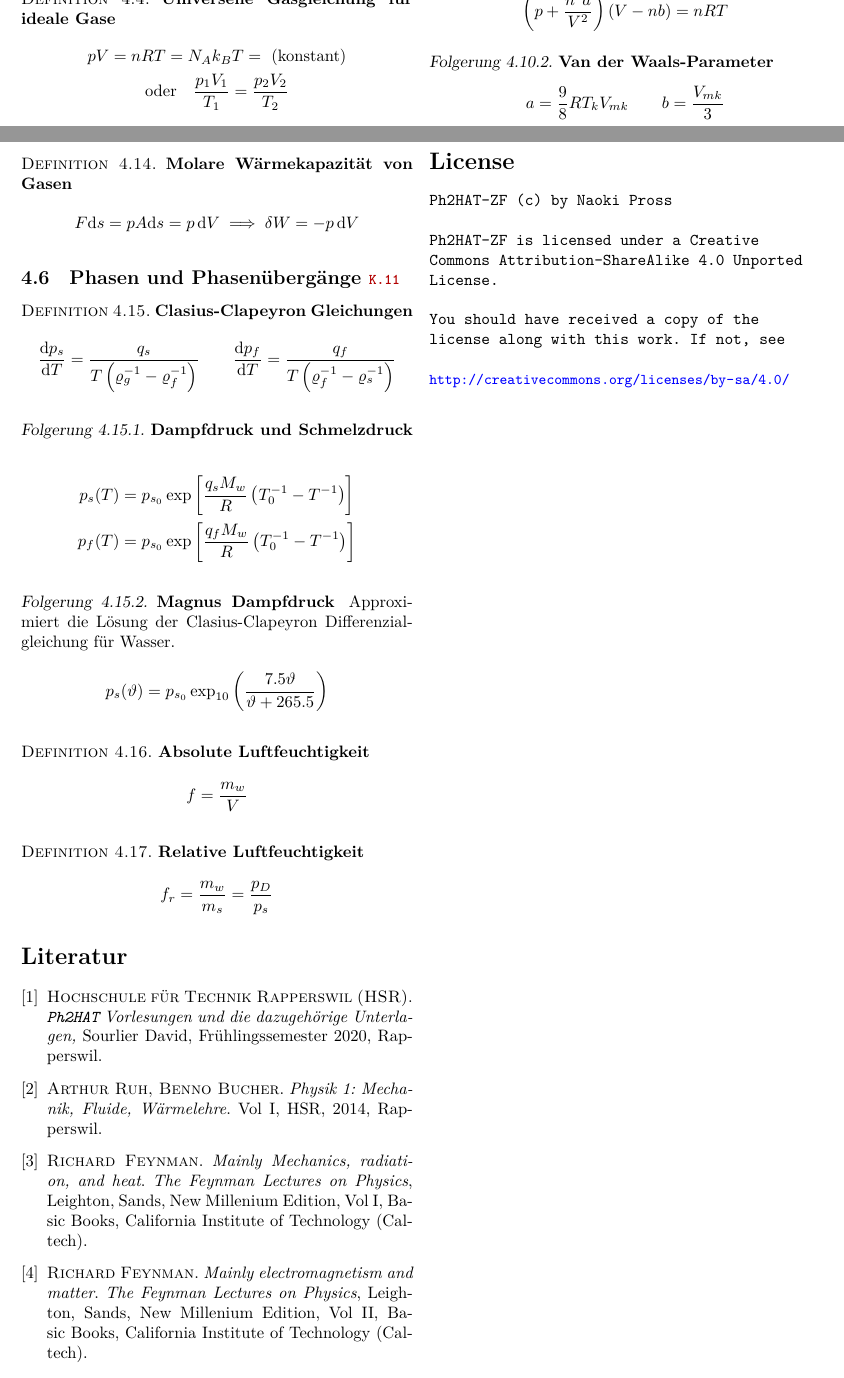
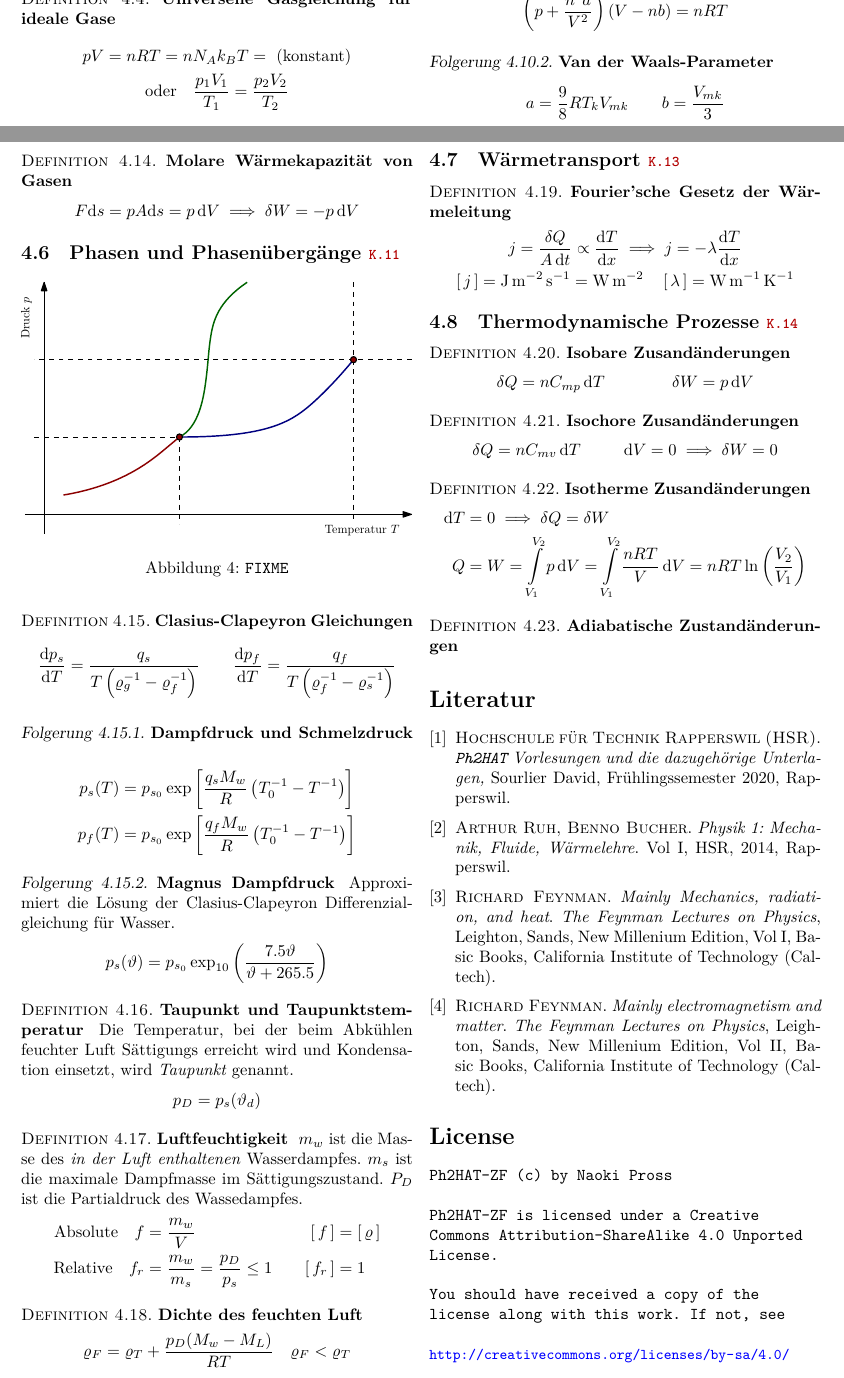
Before and after one commit to HSR-Stud/Ph2_2020, a LaTeX document (ph2hat_zf.tex): two parts of pages 4 and 5 of 5, joined at a grey line, cut so that both start at the same text. Compiled offline with XeLaTeX; TikZ figures are drawn from their code, not taken from saved files.

Commit message:
Add gas state figure

```diff
--- a/ph2hat_zf.tex
+++ b/ph2hat_zf.tex
@@ -541,7 +544,7 @@ Der Avogadro-Zahl \(N_A\) entspricht Anzahl von Partikeln in eine Mole, und 1 Mo
 \subsection{Ideale Gase}
 \begin{definition}[Universelle Gasgleichung f\"ur ideale Gase]
 \begin{gather*}
-    pV = nRT = N_A k_B T = \text{ (konstant)} \\
+    pV = nRT = n N_A k_B T = \text{ (konstant)} \\
     \text{oder} \quad \frac{p_1 V_1}{T_1} = \frac{p_2 V_2}{T_2}
 \end{gather*}
 \begin{itemize}
@@ -673,6 +676,12 @@ Die innere Energie \(U\) ist die gesamte in einem System enthaltene Energie.
 \end{definition}
 
 \subsection{Phasen und Phasen\"uberg\"ange \fromlecture{11}}
+
+\begin{figure}[h]
+    \includegraphics[width=\linewidth]{fig/phase-diagram}%
+    \caption{\tt FIXME}
+\end{figure}
+
 \begin{definition}[Clasius-Clapeyron Gleichungen]
 \[
     \deriv{p_s}{T} =
@@ -704,19 +713,70 @@ Die innere Energie \(U\) ist die gesamte in einem System enthaltene Energie.
 \end{result}
 \end{definition}
 
-\begin{definition}[Absolute Luftfeuchtigkeit]
+\begin{definition}[Taupunkt und Taupunktstemperatur]
+Die Temperatur, bei der beim Abk\"uhlen feuchter Luft S\"attigungs erreicht wird und Kondensation einsetzt, wird \emph{Taupunkt} genannt.
 \[
-    f = \frac{m_w}{V}
+    p_D = p_s (\vartheta_d)
 \]
 \end{definition}
 
-\begin{definition}[Relative Luftfeuchtigkeit]
+\begin{definition}[Luftfeuchtigkeit]
+\(m_w\) ist die Masse des \emph{in der Luft enthaltenen} Wasserdampfes.
+\(m_s\) ist die maximale Dampfmasse im S\"attigungszustand.
+\(P_D\) ist die Partialdruck des Wassedampfes.
+\begin{align*}
+    \text{Absolute} \quad f   &= \frac{m_w}{V}                              & \unitof{f}   & = \unitof{\varrho} \\
+    \text{Relative} \quad f_r &= \frac{m_w}{m_s} = \frac{p_D}{p_s} \leq 1 & \unitof{f_r} & = 1
+\end{align*}
+\end{definition}
+
+\begin{definition}[Dichte des feuchten Luft]
 \[
-    f_r = \frac{m_w}{m_s} = \frac{p_D}{p_s}
+    \varrho_F = \varrho_T + \frac{p_D(M_w - M_L)}{RT}
+        \quad \varrho_F < \varrho_T
 \]
 \end{definition}
 
+\subsection{W\"armetransport \fromlecture{13}}
 
+\begin{definition}[Fourier'sche Gesetz der W\"armeleitung]
+\begin{gather*}
+    j = \frac{\delta Q}{A\di{t}} \propto \deriv{T}{x}
+    \implies
+    j = -\lambda \deriv{T}{x}
+    \\
+    \unitof{j} = \si{\joule\per\square\metre\per\second} = \si{\watt\per\square\metre}
+    \quad
+    \unitof{\lambda} = \si{\watt\per\metre\per\kelvin}
+\end{gather*}
+\end{definition}
+
+
+\subsection{Thermodynamische Prozesse \fromlecture{14}}
+
+\begin{definition}[Isobare Zusand\"anderungen]
+\begin{align*}
+    \delta Q &= nC_{mp} \di{T} & \delta W &= p \di{V}
+\end{align*}
+\end{definition}
+
+\begin{definition}[Isochore Zusand\"anderungen]
+\begin{align*}
+    \delta Q &= nC_{mv} \di{T} & \dd{V} = 0 &\implies \delta W = 0
+\end{align*}
+\end{definition}
+
+\begin{definition}[Isotherme Zusand\"anderungen]
+\begin{align*}
+    \dd{T} &= 0 \implies \delta Q = \delta W \\
+    Q &= W = \int\limits_{V_1}^{V_2} p \di{V}
+    = \int\limits_{V_1}^{V_2} \frac{nRT}{V} \di{V}
+    = nRT\ln\left(\frac{V_2}{V_1}\right)
+\end{align*}
+\end{definition}
+
+\begin{definition}[Adiabatische Zustand\"anderungen]
+\end{definition}
 
 \begin{thebibliography}{2}
 \bibitem{hsr}
```
Also changed, not shown: fig/ph2hat_zf-figure0.pdf, fig/ph2hat_zf-figure1.pdf, fig/ph2hat_zf-figure2.pdf, fig/phase-diagram.eps (added), fig/van-der-waals-maxwell-isotherm.tex (line endings or trailing spaces), latexmkrc, ph2hat_zf.pdf (deleted), ph2hat_zf.tex (5 more changed lines), 2 other files. Lines whose indentation alone changed are shown as unchanged.
